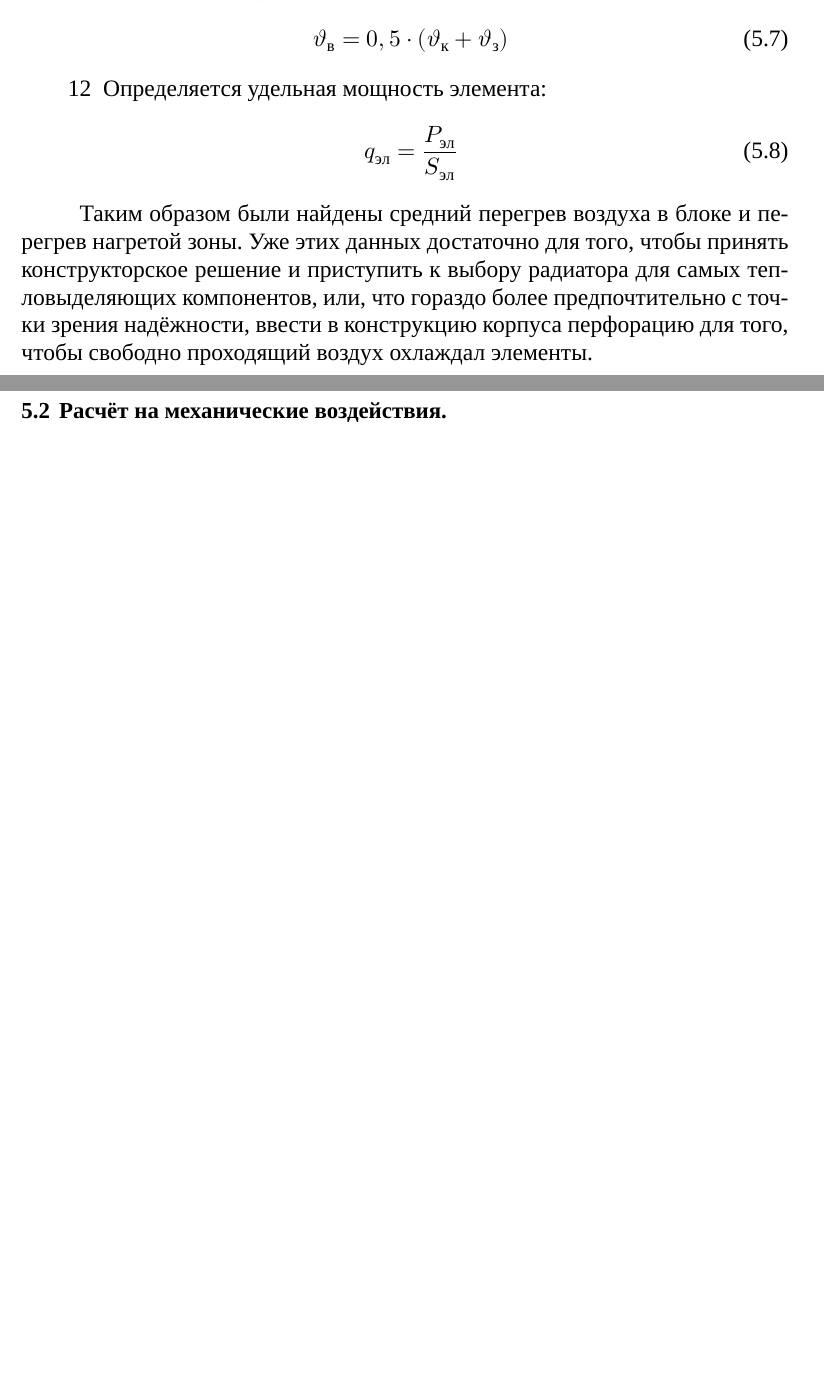
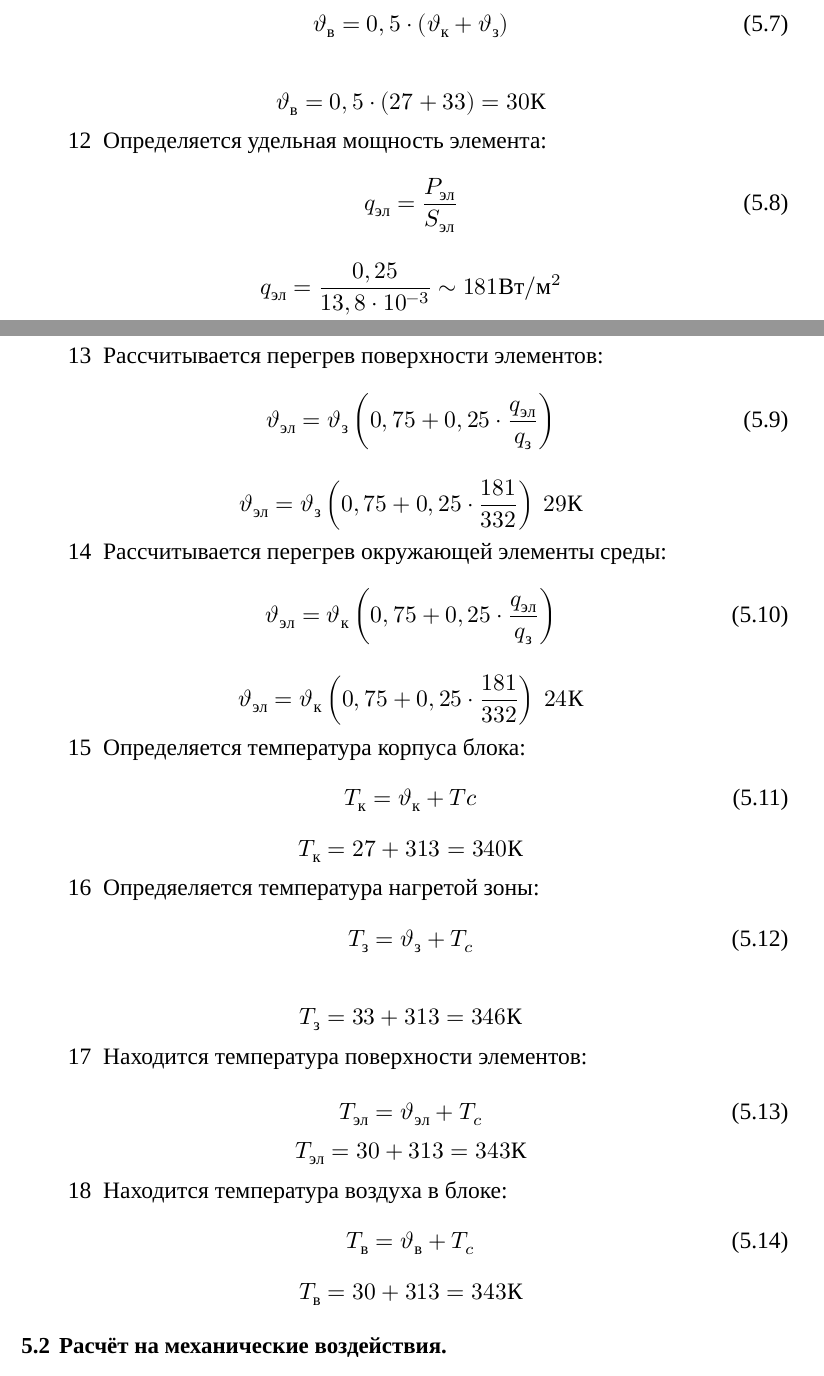
Before and after one commit to artsi0m/SST, a LaTeX thesis (bachelor-thesis/main.tex, which reads bachelor-thesis/chapter_5.tex): two parts of pages 29 and 30 of 44 before the commit and two parts of pages 30 and 31 of 46 after it, joined at a grey line, cut so that both start at the same text, the shorter picture padded with empty space. Compiled offline with XeLaTeX; a missing font is replaced by an installed copy or a similar font.

Commit message:
Расчёт теплового режима

```diff
--- a/bachelor-thesis/chapter_5.tex
+++ b/bachelor-thesis/chapter_5.tex
@@ -112,19 +129,53 @@ $$\vartheta_2 = 33  $$
   \vartheta_в = 0,5 \cdot (\vartheta_к + \vartheta_з)
 \end{equation}
 
+$$\vartheta_в = 0,5 \cdot (27 + 33) = 30К$$
 \item Определяется удельная мощность элемента:
   \begin{equation}
     q_{эл} = \frac{P_{эл}}{S_{эл}}
   \end{equation}
 
+  $$q_{эл}=\frac{0,25}{13,8 \cdot 10^{-3}} \sim 181 Вт/м²$$
+
+\item Рассчитывается перегрев поверхности элементов:
+  \begin{equation}
+    \vartheta_{эл} = \vartheta_{з}\left(0,75 + 0,25 \cdot \frac{q_{эл}}{q_{з}}\right)
+  \end{equation}
+
+  $$\vartheta_{эл} = \vartheta_{з}\left(0,75 + 0,25 \cdot \frac{181}{332}\right) ~ 29К$$
+
+\item Рассчитывается перегрев окружающей элементы среды:
+  \begin{equation}
+    \vartheta_{эл} = \vartheta_{к}\left(0,75 + 0,25 \cdot \frac{q_{эл}}{q_{з}}\right)
+  \end{equation}
+
+  $$\vartheta_{эл} = \vartheta_{к}\left(0,75 + 0,25 \cdot \frac{181}{332}\right) ~ 24К$$
+
+\item Определяется температура корпуса блока:
+  \begin{equation}
+  T_к = \vartheta_к +  Tc
+\end{equation}
+$$  T_к = 27 + 313 = 340 К$$
+\item Опредяеляется температура нагретой зоны:
+  \begin{equation}
+  T_з = \vartheta_з +  T_c
+\end{equation}
+
+$$T_з = 33 + 313 = 346 К$$
+\item Находится температура поверхности элементов:
+
+\begin{equation}
+  T_{эл} = \vartheta_{эл} + T_c
+\end{equation}
+$$T_{эл} = 30 + 313 = 343 К$$
+
+
+\item Находится температура воздуха в блоке:
+  \begin{equation}
+  T_{в}   = \vartheta_{в} + T_c
+\end{equation}
+$$  T_{в}   = 30 + 313 = 343 К$$
 \end{enumerate}
-
-Таким образом были найдены средний перегрев воздуха в блоке и перегрев
-нагретой зоны. Уже этих данных достаточно для того, чтобы принять
-конструкторское решение и приступить к выбору радиатора для самых
-тепловыделяющих компонентов, или, что гораздо более предпочтительно с
-точки зрения надёжности, ввести в конструкцию корпуса перфорацию для
-того, чтобы свободно проходящий воздух охлаждал элементы.
 
 \subsection{Расчёт на механические воздействия. }
 
```
Also changed, not shown: bachelor-thesis/chapter_5.tex (25 more changed lines), 1 other file.
